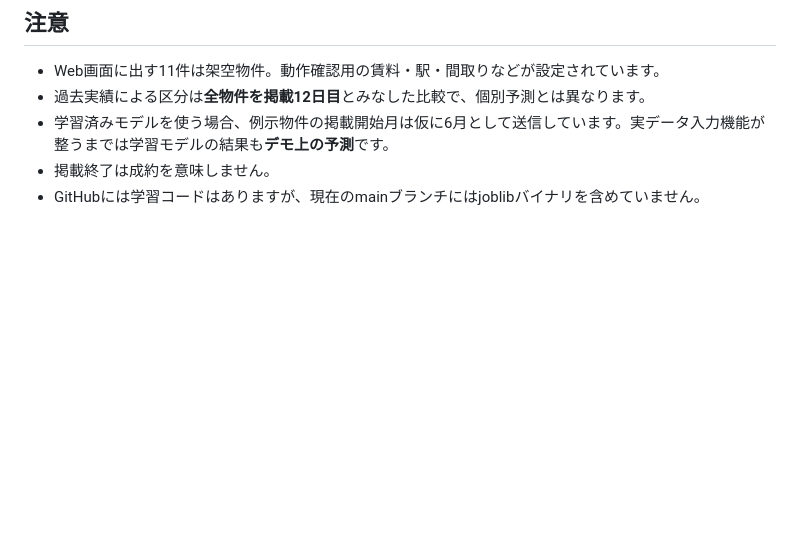
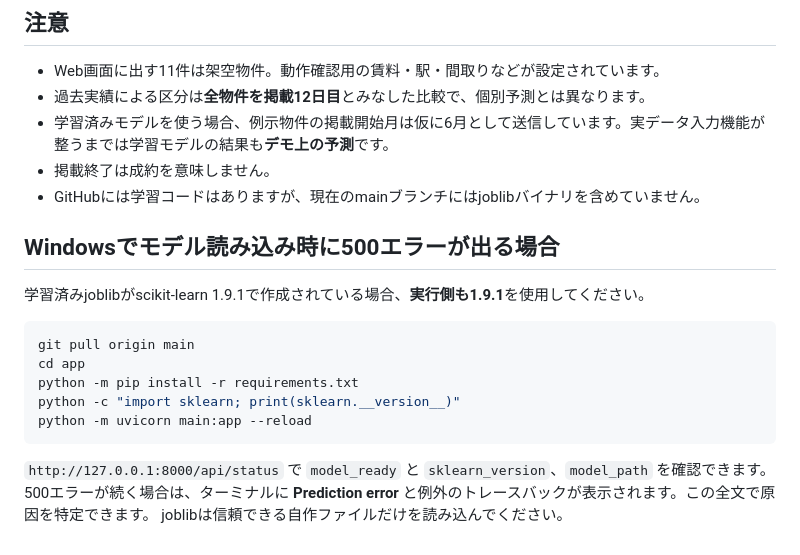
Before and after one commit to Limited-Chan/3semi, a Markdown page: app/README.md, the part around the change. Drawn GitHub-style; blank space fills up the shorter version.

Commit message:
Document how to diagnose scikit-learn model version mismatch

````diff
--- a/app/README.md
+++ b/app/README.md
@@ -58,3 +58,18 @@ http://127.0.0.1:8000/ を開く。
 - 学習済みモデルを使う場合、例示物件の掲載開始月は仮に6月として送信しています。実データ入力機能が整うまでは学習モデルの結果も**デモ上の予測**です。
 - 掲載終了は成約を意味しません。
 - GitHubには学習コードはありますが、現在のmainブランチにはjoblibバイナリを含めていません。
+
+## Windowsでモデル読み込み時に500エラーが出る場合
+学習済みjoblibがscikit-learn 1.9.1で作成されている場合、**実行側も1.9.1**を使用してください。
+
+```powershell
+git pull origin main
+cd app
+python -m pip install -r requirements.txt
+python -c "import sklearn; print(sklearn.__version__)"
+python -m uvicorn main:app --reload
+```
+
+`http://127.0.0.1:8000/api/status` で `model_ready` と `sklearn_version`、`model_path` を確認できます。
+500エラーが続く場合は、ターミナルに **Prediction error** と例外のトレースバックが表示されます。この全文で原因を特定できます。
+joblibは信頼できる自作ファイルだけを読み込んでください。
````
